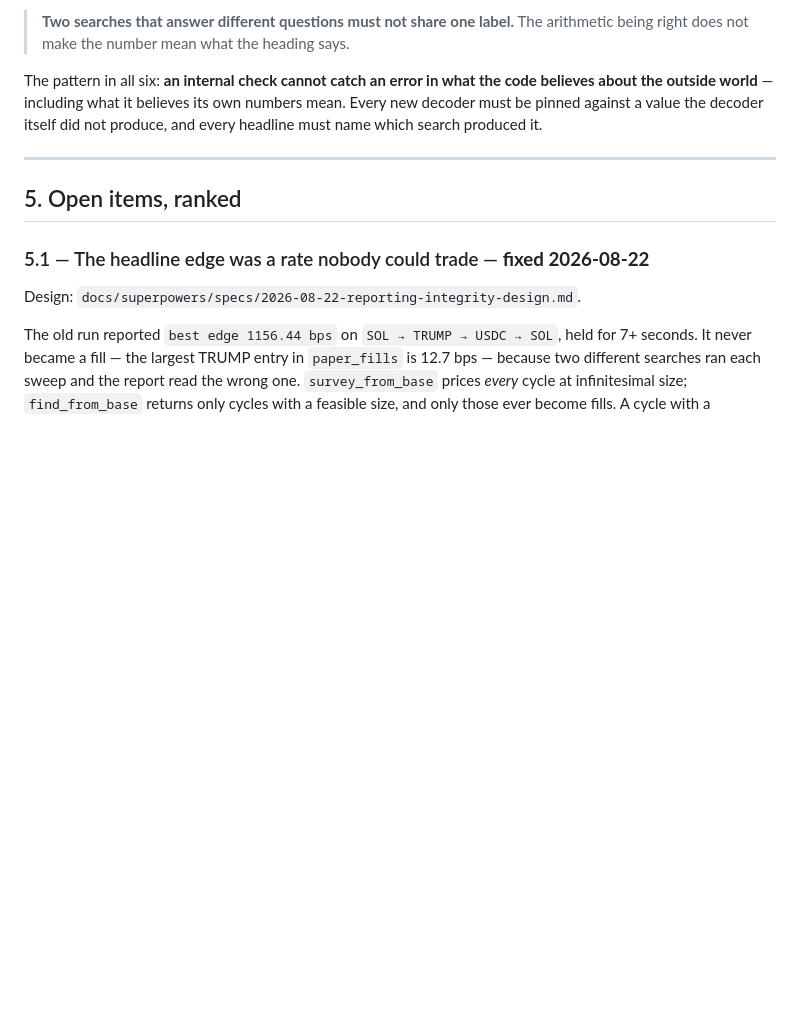
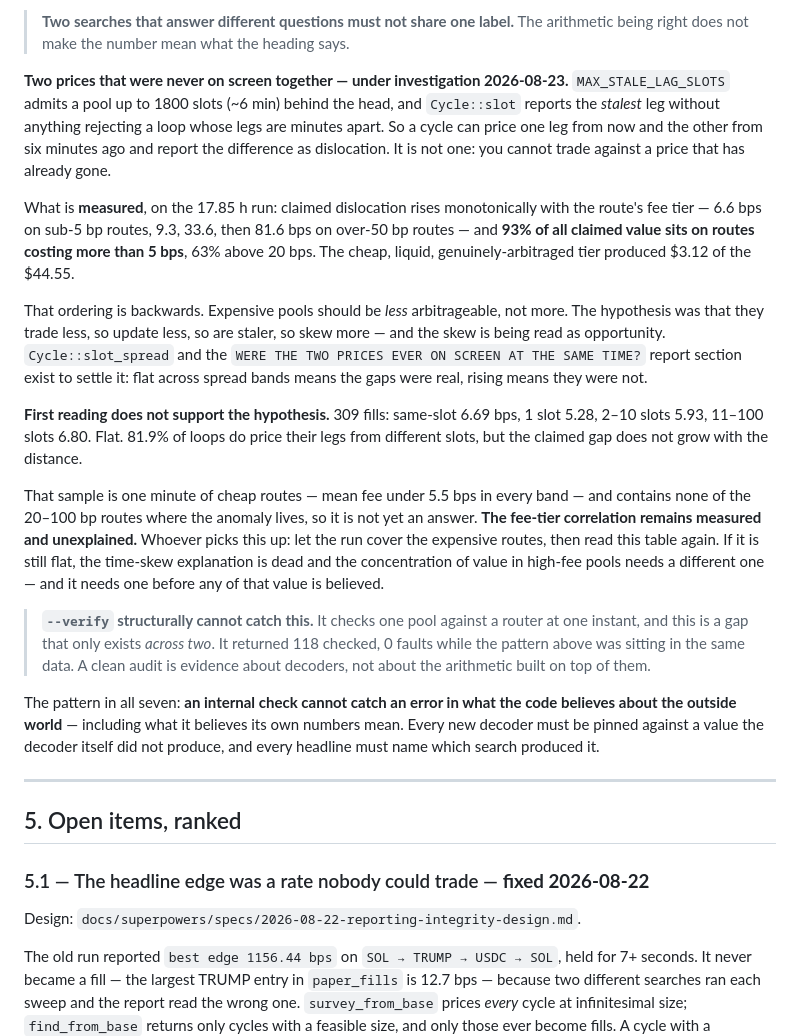
Before and after one commit to alenissacsam-2/dislocation_bps, a Markdown page: HANDOVER.md, the part around the change. Rendered like a GitHub page; blank space fills up the shorter version.

Commit message:
docs: record the seventh way this instrument may be lying, and that the first test did not confirm it
Measured and unexplained: claimed dislocation rises monotonically with route fee tier, and 93 percent of claimed value sits above 5 bps of fees while the cheap liquid tier produced 3.12 of 44.55 dollars.

Proposed mechanism was time skew - expensive pools update less, so are staler, so skew more. First reading of slot_spread is flat across bands, which argues against it. Sample is one minute of cheap routes and covers none of the expensive ones, so it settles nothing yet. Written down as unresolved rather than as a finding.

Also notes that --verify structurally cannot see this class: it checks one pool against a router at one instant, and returned 118 checked 0 faults while the pattern sat in the same data.

Co-Authored-By: Claude Sonnet 5 <noreply@anthropic.com>

```diff
--- a/HANDOVER.md
+++ b/HANDOVER.md
@@ -202,7 +202,43 @@ the screen never appeared in `paper_fills`, and confirmed by the giveaway that d
 > **Two searches that answer different questions must not share one label.** The
 > arithmetic being right does not make the number mean what the heading says.
 
-The pattern in all six: **an internal check cannot catch an error in what the code
+**Two prices that were never on screen together — under investigation 2026-08-23.**
+`MAX_STALE_LAG_SLOTS` admits a pool up to 1800 slots (~6 min) behind the head, and
+`Cycle::slot` reports the *stalest* leg without anything rejecting a loop whose legs
+are minutes apart. So a cycle can price one leg from now and the other from six minutes
+ago and report the difference as dislocation. It is not one: you cannot trade against a
+price that has already gone.
+
+What is **measured**, on the 17.85 h run: claimed dislocation rises monotonically with
+the route's fee tier — 6.6 bps on sub-5 bp routes, 9.3, 33.6, then 81.6 bps on
+over-50 bp routes — and **93% of all claimed value sits on routes costing more than
+5 bps**, 63% above 20 bps. The cheap, liquid, genuinely-arbitraged tier produced $3.12
+of the $44.55.
+
+That ordering is backwards. Expensive pools should be *less* arbitrageable, not more.
+The hypothesis was that they trade less, so update less, so are staler, so skew more —
+and the skew is being read as opportunity. `Cycle::slot_spread` and the
+`WERE THE TWO PRICES EVER ON SCREEN AT THE SAME TIME?` report section exist to settle
+it: flat across spread bands means the gaps were real, rising means they were not.
+
+**First reading does not support the hypothesis.** 309 fills: same-slot 6.69 bps,
+1 slot 5.28, 2–10 slots 5.93, 11–100 slots 6.80. Flat. 81.9% of loops do price their
+legs from different slots, but the claimed gap does not grow with the distance.
+
+That sample is one minute of cheap routes — mean fee under 5.5 bps in every band — and
+contains none of the 20–100 bp routes where the anomaly lives, so it is not yet an
+answer. **The fee-tier correlation remains measured and unexplained.** Whoever picks
+this up: let the run cover the expensive routes, then read this table again. If it is
+still flat, the time-skew explanation is dead and the concentration of value in
+high-fee pools needs a different one — and it needs one before any of that value is
+believed.
+
+> **`--verify` structurally cannot catch this.** It checks one pool against a router at
+> one instant, and this is a gap that only exists *across two*. It returned 118 checked,
+> 0 faults while the pattern above was sitting in the same data. A clean audit is
+> evidence about decoders, not about the arithmetic built on top of them.
+
+The pattern in all seven: **an internal check cannot catch an error in what the code
 believes about the outside world** — including what it believes its own numbers mean.
 Every new decoder must be pinned against a value the decoder itself did not produce,
 and every headline must name which search produced it.
```
